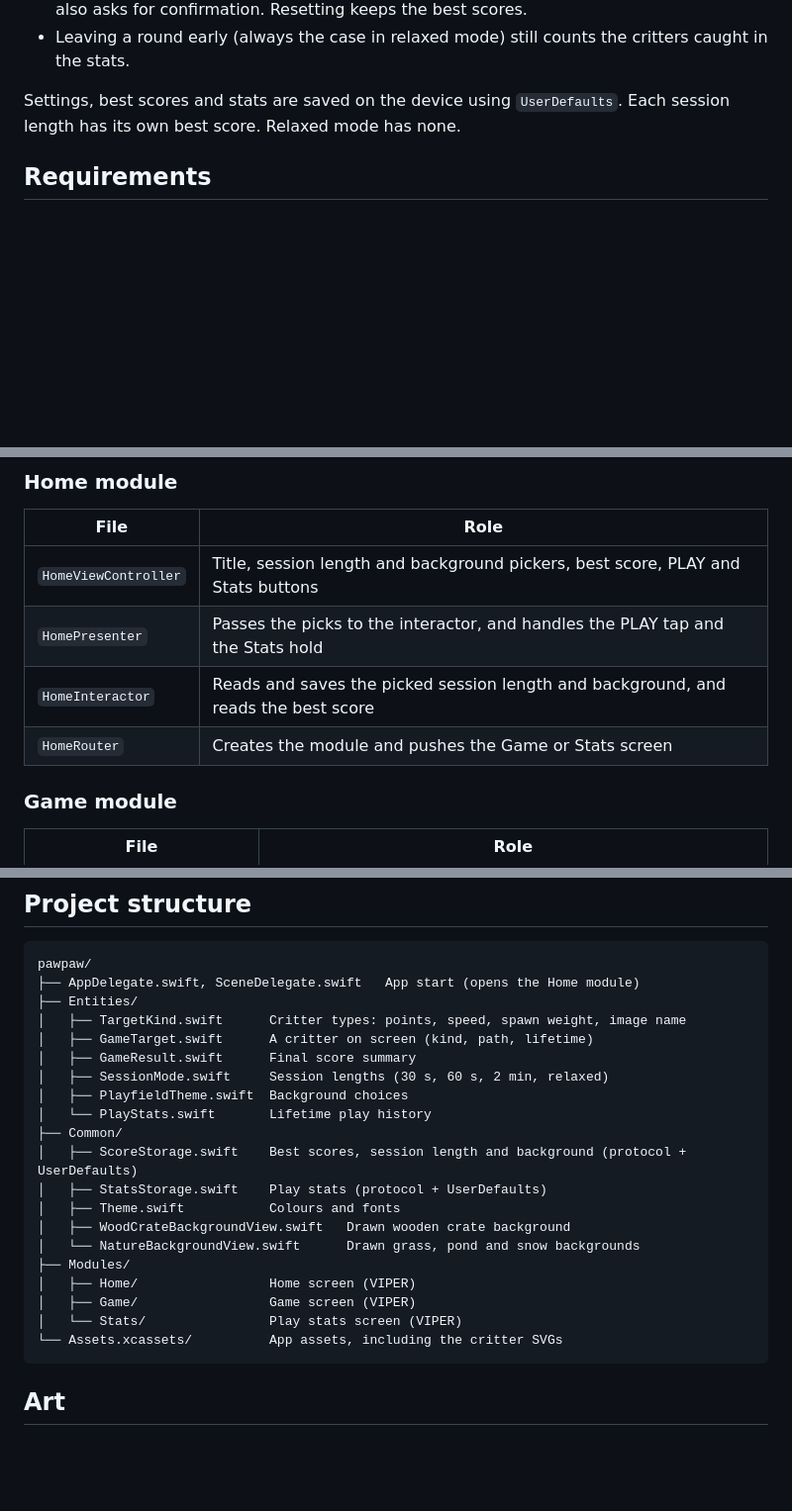
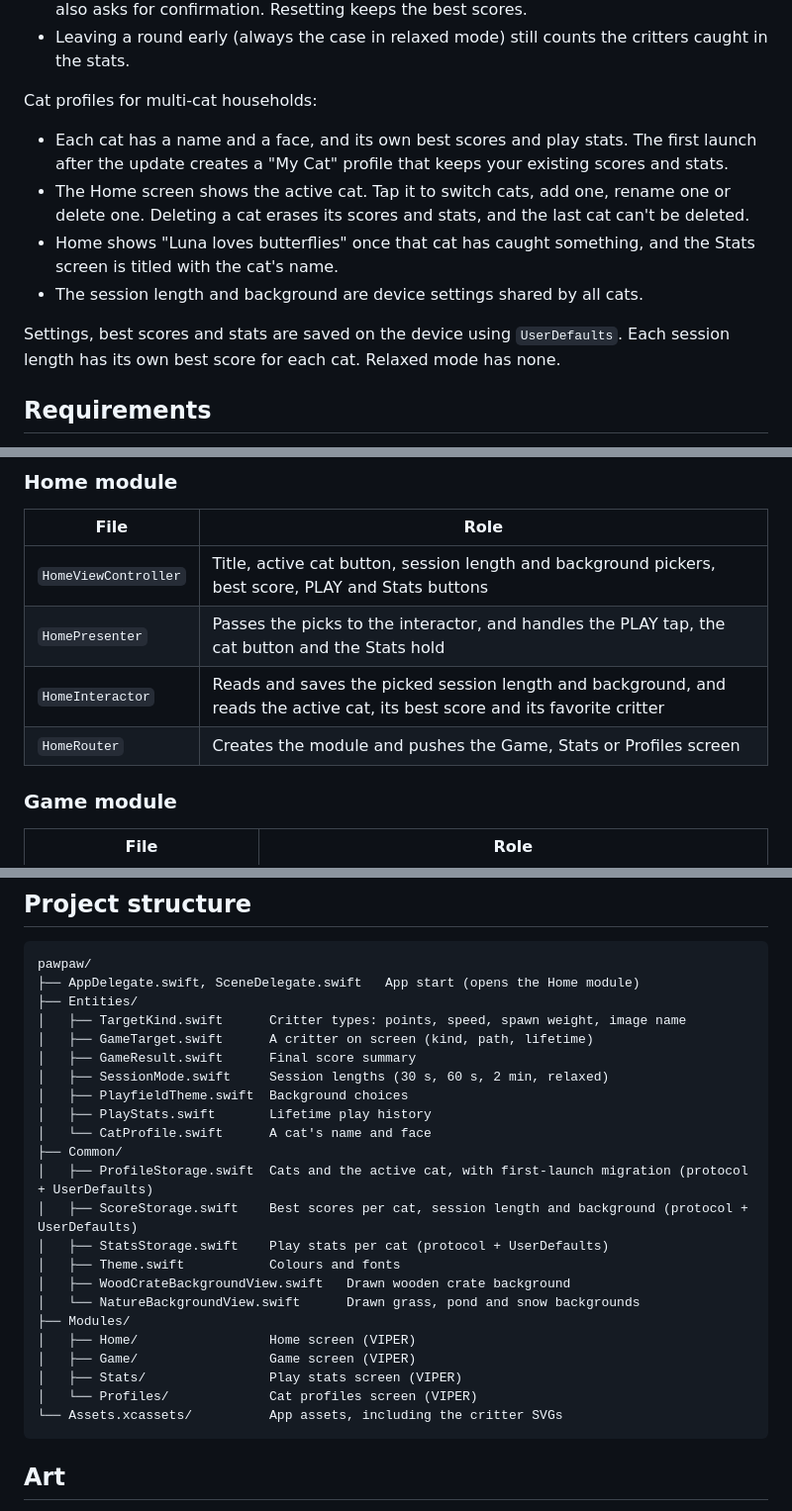
Before and after one commit to niclimcy/pawpaw, a Markdown page: README.md, 3 parts joined by grey strips. Shown at 99% size. Rendered like a GitHub page; blank space fills up the shorter version.

Commit message:
docs: describe cat profiles and off-screen critter movement

````diff
--- a/README.md
+++ b/README.md
@@ -58,7 +58,14 @@ For owners:
 - Opening Play Stats and resetting it both need a 1.5 second press-and-hold, and a reset also asks for confirmation. Resetting keeps the best scores.
 - Leaving a round early (always the case in relaxed mode) still counts the critters caught in the stats.
 
-Settings, best scores and stats are saved on the device using `UserDefaults`. Each session length has its own best score. Relaxed mode has none.
+Cat profiles for multi-cat households:
+
+- Each cat has a name and a face, and its own best scores and play stats. The first launch after the update creates a "My Cat" profile that keeps your existing scores and stats.
+- The Home screen shows the active cat. Tap it to switch cats, add one, rename one or delete one. Deleting a cat erases its scores and stats, and the last cat can't be deleted.
+- Home shows "Luna loves butterflies" once that cat has caught something, and the Stats screen is titled with the cat's name.
+- The session length and background are device settings shared by all cats.
+
+Settings, best scores and stats are saved on the device using `UserDefaults`. Each session length has its own best score for each cat. Relaxed mode has none.
 
 ## Requirements
 
@@ -94,10 +101,10 @@ Each module's protocols are declared in a `*Protocols.swift` file. The `createMo
 
 | File | Role |
 |---|---|
-| `HomeViewController` | Title, session length and background pickers, best score, PLAY and Stats buttons |
-| `HomePresenter` | Passes the picks to the interactor, and handles the PLAY tap and the Stats hold |
-| `HomeInteractor` | Reads and saves the picked session length and background, and reads the best score |
-| `HomeRouter` | Creates the module and pushes the Game or Stats screen |
+| `HomeViewController` | Title, active cat button, session length and background pickers, best score, PLAY and Stats buttons |
+| `HomePresenter` | Passes the picks to the interactor, and handles the PLAY tap, the cat button and the Stats hold |
+| `HomeInteractor` | Reads and saves the picked session length and background, and reads the active cat, its best score and its favorite critter |
+| `HomeRouter` | Creates the module and pushes the Game, Stats or Profiles screen |
 
 ### Game module
 
@@ -136,17 +152,20 @@ pawpaw/
 │   ├── GameResult.swift      Final score summary
 │   ├── SessionMode.swift     Session lengths (30 s, 60 s, 2 min, relaxed)
 │   ├── PlayfieldTheme.swift  Background choices
-│   └── PlayStats.swift       Lifetime play history
+│   ├── PlayStats.swift       Lifetime play history
+│   └── CatProfile.swift      A cat's name and face
 ├── Common/
-│   ├── ScoreStorage.swift    Best scores, session length and background (protocol + UserDefaults)
-│   ├── StatsStorage.swift    Play stats (protocol + UserDefaults)
+│   ├── ProfileStorage.swift  Cats and the active cat, with first-launch migration (protocol + UserDefaults)
+│   ├── ScoreStorage.swift    Best scores per cat, session length and background (protocol + UserDefaults)
+│   ├── StatsStorage.swift    Play stats per cat (protocol + UserDefaults)
 │   ├── Theme.swift           Colours and fonts
 │   ├── WoodCrateBackgroundView.swift   Drawn wooden crate background
 │   └── NatureBackgroundView.swift      Drawn grass, pond and snow backgrounds
 ├── Modules/
 │   ├── Home/                 Home screen (VIPER)
 │   ├── Game/                 Game screen (VIPER)
-│   └── Stats/                Play stats screen (VIPER)
+│   ├── Stats/                Play stats screen (VIPER)
+│   └── Profiles/             Cat profiles screen (VIPER)
 └── Assets.xcassets/          App assets, including the critter SVGs
 ```
 
````
Also changed, not shown: other parts of README.md (+11 -2 lines).
